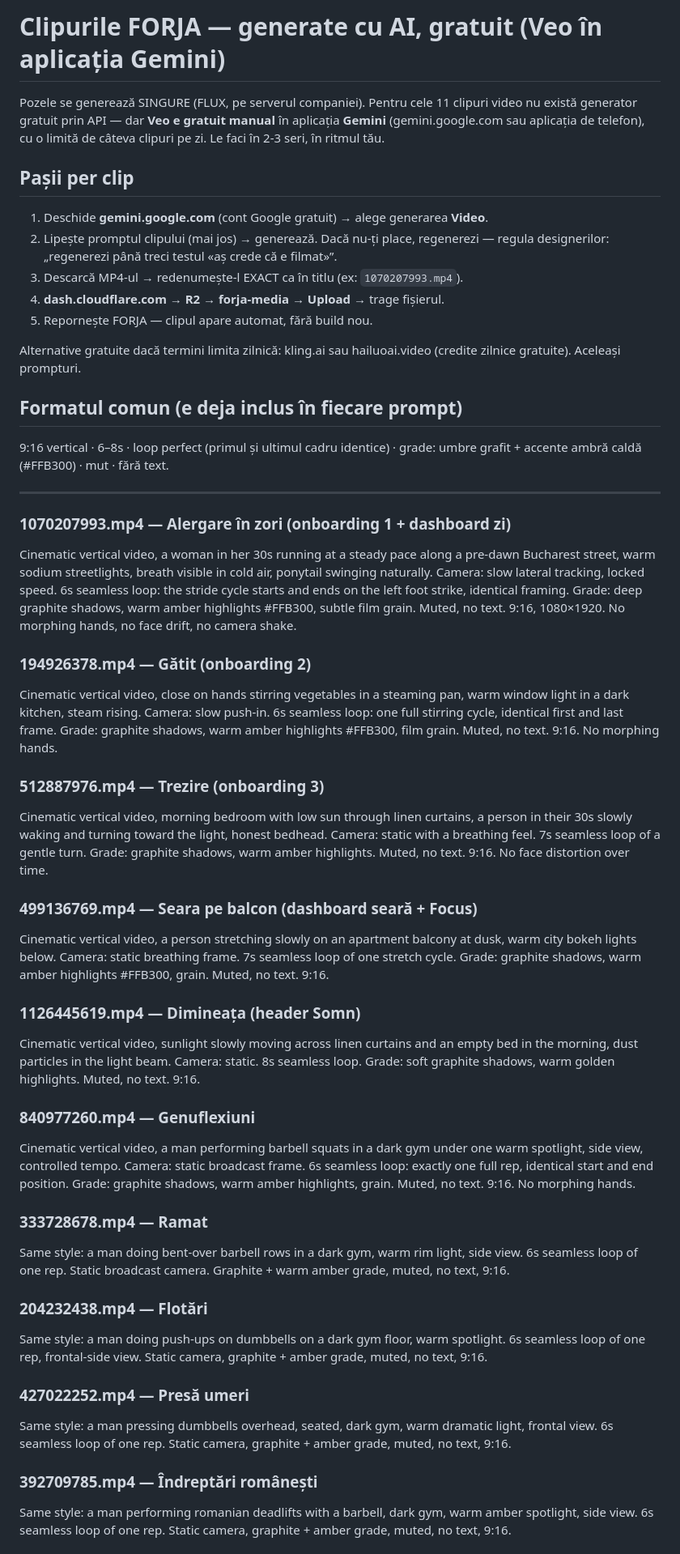
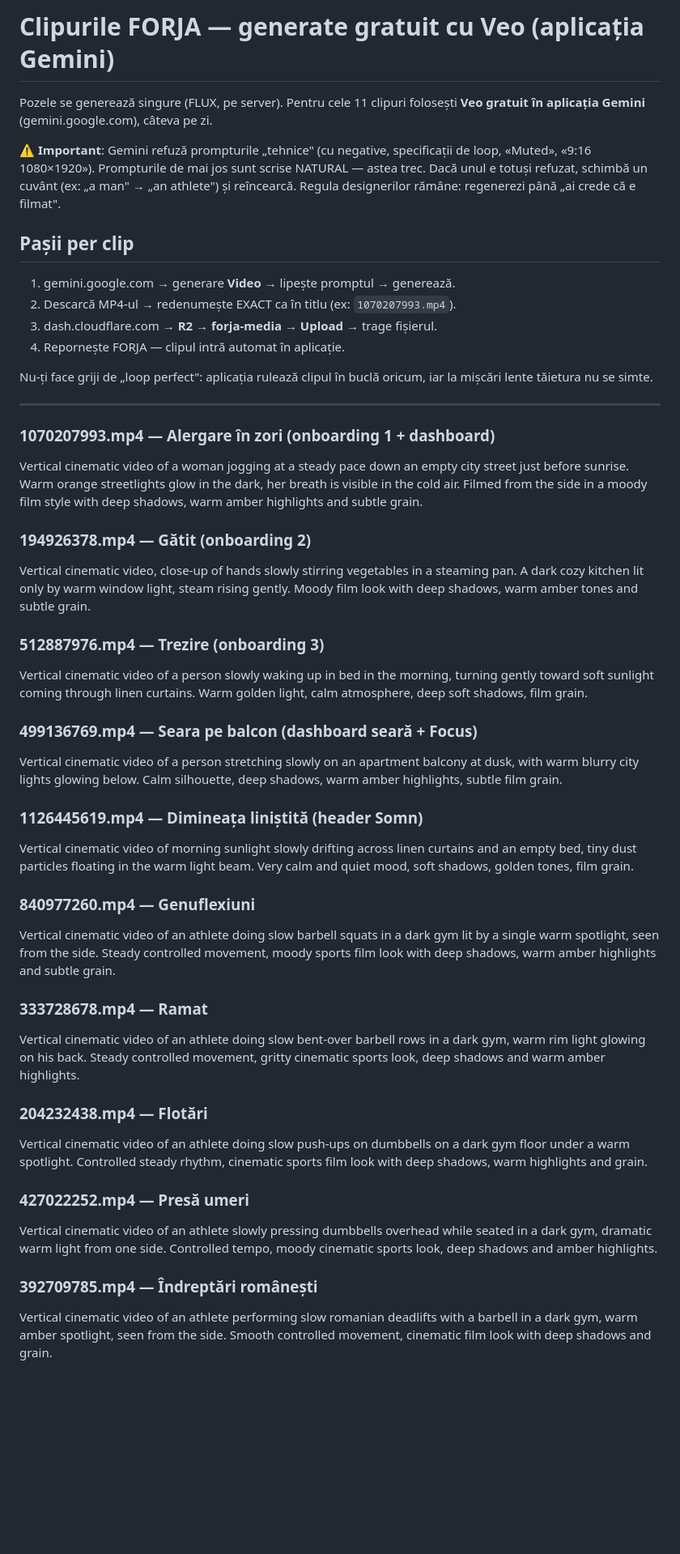
Before and after one commit to zuzu-bit/forja, a Markdown page: VIDEO.md, the part around one of its changes. Shown at 81% size. Drawn GitHub-style; blank space fills up the shorter version.

Commit message:
VIDEO.md: prompturi naturale care trec de filtrul Gemini (fără jargon tehnic)

```diff
--- a/VIDEO.md
+++ b/VIDEO.md
@@ -1,56 +1,52 @@
-# Clipurile FORJA — generate cu AI, gratuit (Veo în aplicația Gemini)
+# Clipurile FORJA — generate gratuit cu Veo (aplicația Gemini)
 
-Pozele se generează SINGURE (FLUX, pe serverul companiei). Pentru cele 11 clipuri
-video nu există generator gratuit prin API — dar **Veo e gratuit manual** în
-aplicația **Gemini** (gemini.google.com sau aplicația de telefon), cu o limită
-de câteva clipuri pe zi. Le faci în 2-3 seri, în ritmul tău.
+Pozele se generează singure (FLUX, pe server). Pentru cele 11 clipuri folosești
+**Veo gratuit în aplicația Gemini** (gemini.google.com), câteva pe zi.
+
+⚠️ **Important**: Gemini refuză prompturile „tehnice" (cu negative, specificații de
+loop, «Muted», «9:16 1080×1920»). Prompturile de mai jos sunt scrise NATURAL —
+astea trec. Dacă unul e totuși refuzat, schimbă un cuvânt (ex: „a man" → „an athlete")
+și reîncearcă. Regula designerilor rămâne: regenerezi până „ai crede că e filmat".
 
 ## Pașii per clip
 
-1. Deschide **gemini.google.com** (cont Google gratuit) → alege generarea **Video**.
-2. Lipește promptul clipului (mai jos) → generează. Dacă nu-ți place, regenerezi —
-   regula designerilor: „regenerezi până treci testul «aș crede că e filmat»”.
-3. Descarcă MP4-ul → redenumește-l EXACT ca în titlu (ex: `1070207993.mp4`).
-4. **dash.cloudflare.com → R2 → forja-media → Upload** → trage fișierul.
-5. Repornește FORJA — clipul apare automat, fără build nou.
+1. gemini.google.com → generare **Video** → lipește promptul → generează.
+2. Descarcă MP4-ul → redenumește EXACT ca în titlu (ex: `1070207993.mp4`).
+3. dash.cloudflare.com → **R2 → forja-media → Upload** → trage fișierul.
+4. Repornește FORJA — clipul intră automat în aplicație.
 
-Alternative gratuite dacă termini limita zilnică: kling.ai sau hailuoai.video
-(credite zilnice gratuite). Aceleași prompturi.
-
-## Formatul comun (e deja inclus în fiecare prompt)
-
-9:16 vertical · 6–8s · loop perfect (primul și ultimul cadru identice) ·
-grade: umbre grafit + accente ambră caldă (#FFB300) · mut · fără text.
+Nu-ți face griji de „loop perfect": aplicația rulează clipul în buclă oricum,
+iar la mișcări lente tăietura nu se simte.
 
 ---
 
-### 1070207993.mp4 — Alergare în zori (onboarding 1 + dashboard zi)
-Cinematic vertical video, a woman in her 30s running at a steady pace along a pre-dawn Bucharest street, warm sodium streetlights, breath visible in cold air, ponytail swinging naturally. Camera: slow lateral tracking, locked speed. 6s seamless loop: the stride cycle starts and ends on the left foot strike, identical framing. Grade: deep graphite shadows, warm amber highlights #FFB300, subtle film grain. Muted, no text. 9:16, 1080×1920. No morphing hands, no face drift, no camera shake.
+### 1070207993.mp4 — Alergare în zori (onboarding 1 + dashboard)
+Vertical cinematic video of a woman jogging at a steady pace down an empty city street just before sunrise. Warm orange streetlights glow in the dark, her breath is visible in the cold air. Filmed from the side in a moody film style with deep shadows, warm amber highlights and subtle grain.
 
 ### 194926378.mp4 — Gătit (onboarding 2)
-Cinematic vertical video, close on hands stirring vegetables in a steaming pan, warm window light in a dark kitchen, steam rising. Camera: slow push-in. 6s seamless loop: one full stirring cycle, identical first and last frame. Grade: graphite shadows, warm amber highlights #FFB300, film grain. Muted, no text. 9:16. No morphing hands.
+Vertical cinematic video, close-up of hands slowly stirring vegetables in a steaming pan. A dark cozy kitchen lit only by warm window light, steam rising gently. Moody film look with deep shadows, warm amber tones and subtle grain.
 
 ### 512887976.mp4 — Trezire (onboarding 3)
-Cinematic vertical video, morning bedroom with low sun through linen curtains, a person in their 30s slowly waking and turning toward the light, honest bedhead. Camera: static with a breathing feel. 7s seamless loop of a gentle turn. Grade: graphite shadows, warm amber highlights. Muted, no text. 9:16. No face distortion over time.
+Vertical cinematic video of a person slowly waking up in bed in the morning, turning gently toward soft sunlight coming through linen curtains. Warm golden light, calm atmosphere, deep soft shadows, film grain.
 
 ### 499136769.mp4 — Seara pe balcon (dashboard seară + Focus)
-Cinematic vertical video, a person stretching slowly on an apartment balcony at dusk, warm city bokeh lights below. Camera: static breathing frame. 7s seamless loop of one stretch cycle. Grade: graphite shadows, warm amber highlights #FFB300, grain. Muted, no text. 9:16.
+Vertical cinematic video of a person stretching slowly on an apartment balcony at dusk, with warm blurry city lights glowing below. Calm silhouette, deep shadows, warm amber highlights, subtle film grain.
 
-### 1126445619.mp4 — Dimineața (header Somn)
-Cinematic vertical video, sunlight slowly moving across linen curtains and an empty bed in the morning, dust particles in the light beam. Camera: static. 8s seamless loop. Grade: soft graphite shadows, warm golden highlights. Muted, no text. 9:16.
+### 1126445619.mp4 — Dimineața liniștită (header Somn)
+Vertical cinematic video of morning sunlight slowly drifting across linen curtains and an empty bed, tiny dust particles floating in the warm light beam. Very calm and quiet mood, soft shadows, golden tones, film grain.
 
 ### 840977260.mp4 — Genuflexiuni
-Cinematic vertical video, a man performing barbell squats in a dark gym under one warm spotlight, side view, controlled tempo. Camera: static broadcast frame. 6s seamless loop: exactly one full rep, identical start and end position. Grade: graphite shadows, warm amber highlights, grain. Muted, no text. 9:16. No morphing hands.
+Vertical cinematic video of an athlete doing slow barbell squats in a dark gym lit by a single warm spotlight, seen from the side. Steady controlled movement, moody sports film look with deep shadows, warm amber highlights and subtle grain.
 
 ### 333728678.mp4 — Ramat
-Same style: a man doing bent-over barbell rows in a dark gym, warm rim light, side view. 6s seamless loop of one rep. Static broadcast camera. Graphite + warm amber grade, muted, no text, 9:16.
+Vertical cinematic video of an athlete doing slow bent-over barbell rows in a dark gym, warm rim light glowing on his back. Steady controlled movement, gritty cinematic sports look, deep shadows and warm amber highlights.
 
 ### 204232438.mp4 — Flotări
-Same style: a man doing push-ups on dumbbells on a dark gym floor, warm spotlight. 6s seamless loop of one rep, frontal-side view. Static camera, graphite + amber grade, muted, no text, 9:16.
+Vertical cinematic video of an athlete doing slow push-ups on dumbbells on a dark gym floor under a warm spotlight. Controlled steady rhythm, cinematic sports film look with deep shadows, warm highlights and grain.
 
 ### 427022252.mp4 — Presă umeri
-Same style: a man pressing dumbbells overhead, seated, dark gym, warm dramatic light, frontal view. 6s seamless loop of one rep. Static camera, graphite + amber grade, muted, no text, 9:16.
+Vertical cinematic video of an athlete slowly pressing dumbbells overhead while seated in a dark gym, dramatic warm light from one side. Controlled tempo, moody cinematic sports look, deep shadows and amber highlights.
 
 ### 392709785.mp4 — Îndreptări românești
-Same style: a man performing romanian deadlifts with a barbell, dark gym, warm amber spotlight, side view. 6s seamless loop of one rep. Static camera, graphite + amber grade, muted, no text, 9:16.
+Vertical cinematic video of an athlete performing slow romanian deadlifts with a barbell in a dark gym, warm amber spotlight, seen from the side. Smooth controlled movement, cinematic film look with deep shadows and grain.
 
```
Also changed, not shown: other parts of VIDEO.md (+10 -2 lines).
